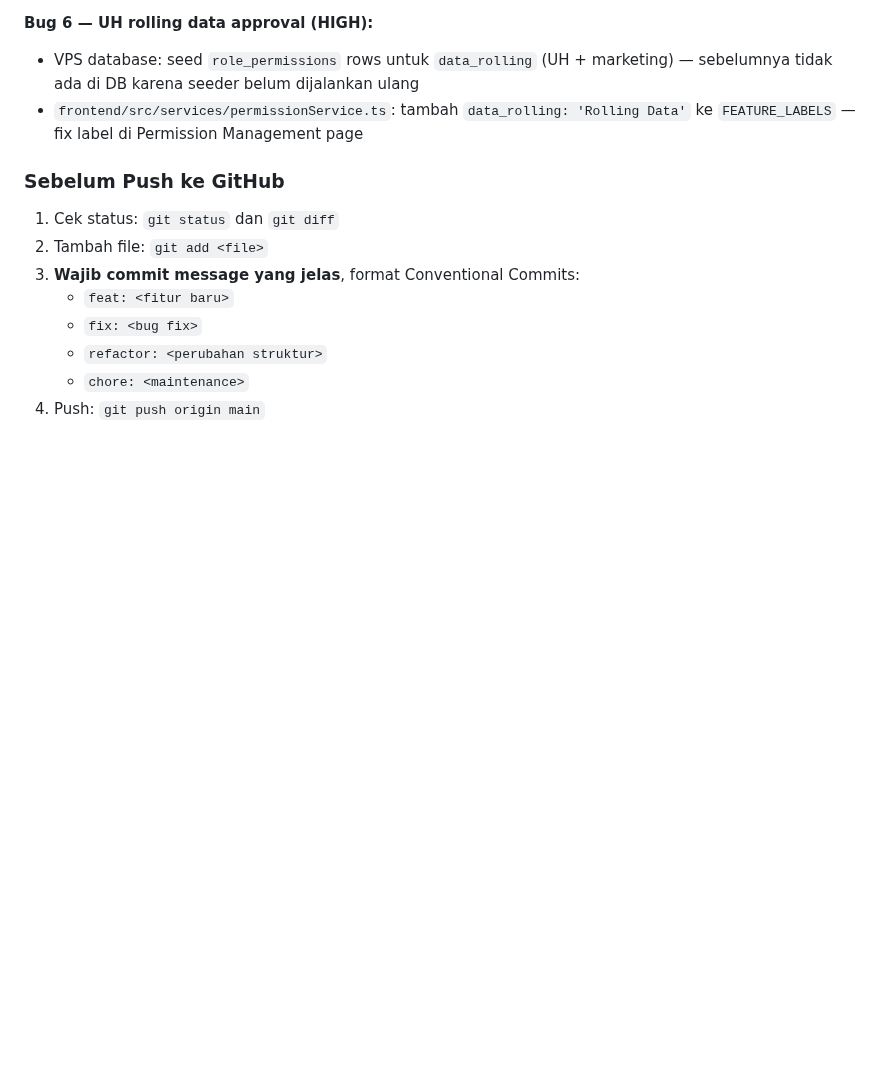
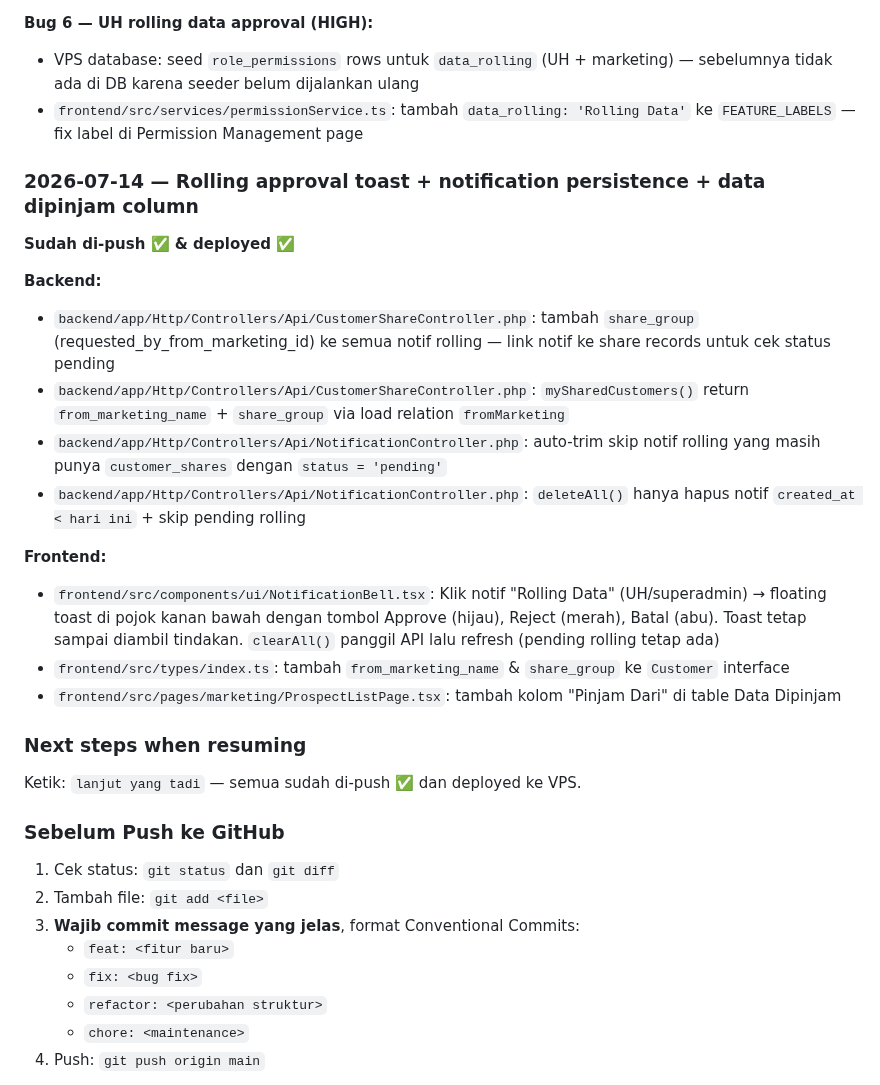
Before and after one commit to addinyas/fif-broadcast, a Markdown page: AGENTS.md, the part around the change. Drawn GitHub-style; blank space fills up the shorter version.

Commit message:
docs: update AGENTS.md session history

```diff
--- a/AGENTS.md
+++ b/AGENTS.md
@@ -758,6 +758,24 @@ Ketik: `lanjut yang tadi` — semua sudah di-push ✅ dan deployed ke VPS.
 - VPS database: seed `role_permissions` rows untuk `data_rolling` (UH + marketing) — sebelumnya tidak ada di DB karena seeder belum dijalankan ulang
 - `frontend/src/services/permissionService.ts`: tambah `data_rolling: 'Rolling Data'` ke `FEATURE_LABELS` — fix label di Permission Management page
 
+### 2026-07-14 — Rolling approval toast + notification persistence + data dipinjam column
+
+**Sudah di-push ✅ & deployed ✅**
+
+**Backend:**
+- `backend/app/Http/Controllers/Api/CustomerShareController.php`: tambah `share_group` (requested_by_from_marketing_id) ke semua notif rolling — link notif ke share records untuk cek status pending
+- `backend/app/Http/Controllers/Api/CustomerShareController.php`: `mySharedCustomers()` return `from_marketing_name` + `share_group` via load relation `fromMarketing`
+- `backend/app/Http/Controllers/Api/NotificationController.php`: auto-trim skip notif rolling yang masih punya `customer_shares` dengan `status = 'pending'`
+- `backend/app/Http/Controllers/Api/NotificationController.php`: `deleteAll()` hanya hapus notif `created_at < hari ini` + skip pending rolling
+
+**Frontend:**
+- `frontend/src/components/ui/NotificationBell.tsx`: Klik notif "Rolling Data" (UH/superadmin) → floating toast di pojok kanan bawah dengan tombol Approve (hijau), Reject (merah), Batal (abu). Toast tetap sampai diambil tindakan. `clearAll()` panggil API lalu refresh (pending rolling tetap ada)
+- `frontend/src/types/index.ts`: tambah `from_marketing_name` & `share_group` ke `Customer` interface
+- `frontend/src/pages/marketing/ProspectListPage.tsx`: tambah kolom "Pinjam Dari" di table Data Dipinjam
+
+### Next steps when resuming
+Ketik: `lanjut yang tadi` — semua sudah di-push ✅ dan deployed ke VPS.
+
 ### Sebelum Push ke GitHub
 1. Cek status: `git status` dan `git diff`
 2. Tambah file: `git add <file>`
```
